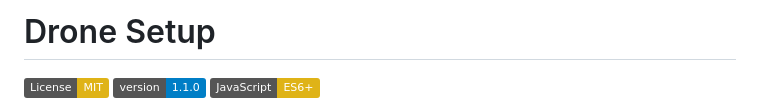
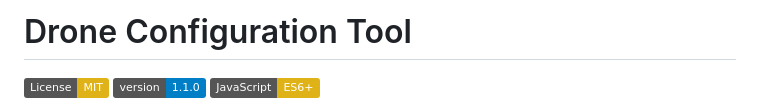
Before and after one commit to enishyseni/dronesetup, a Markdown page: README.md, the part around the change. GitHub-like rendering; badges without logos.

Commit message:
Update project title from 'Drone Setup' to 'Drone Configuration Tool'

```diff
--- a/README.md
+++ b/README.md
@@ -1,4 +1,4 @@
-# Drone Setup
+# Drone Configuration Tool
 
 [![License: MIT](https://img.shields.io/badge/License-MIT-yellow.svg)](https://opensource.org/licenses/MIT)
 [![Version](https://img.shields.io/badge/version-1.1.0-blue.svg)](https://github.com/enishyseni/dronesetup)
```
